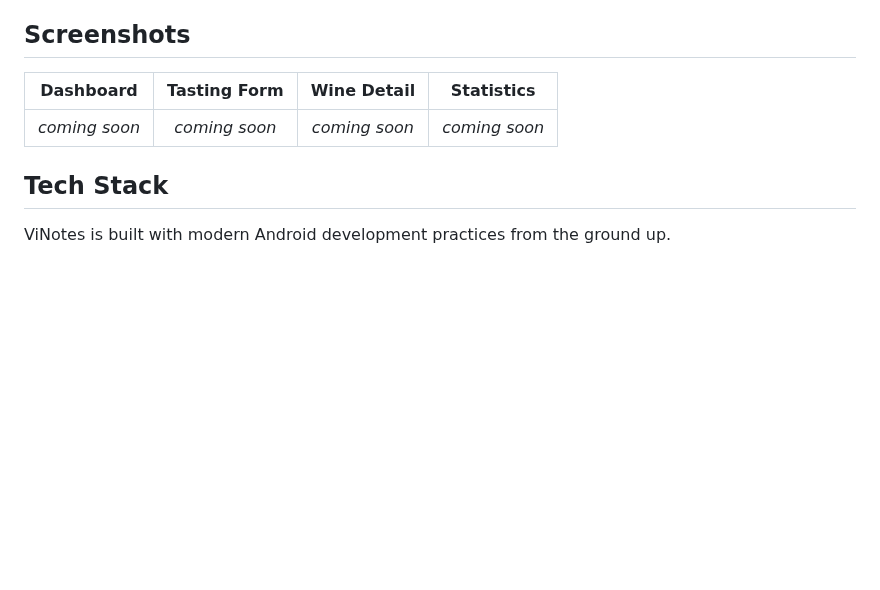
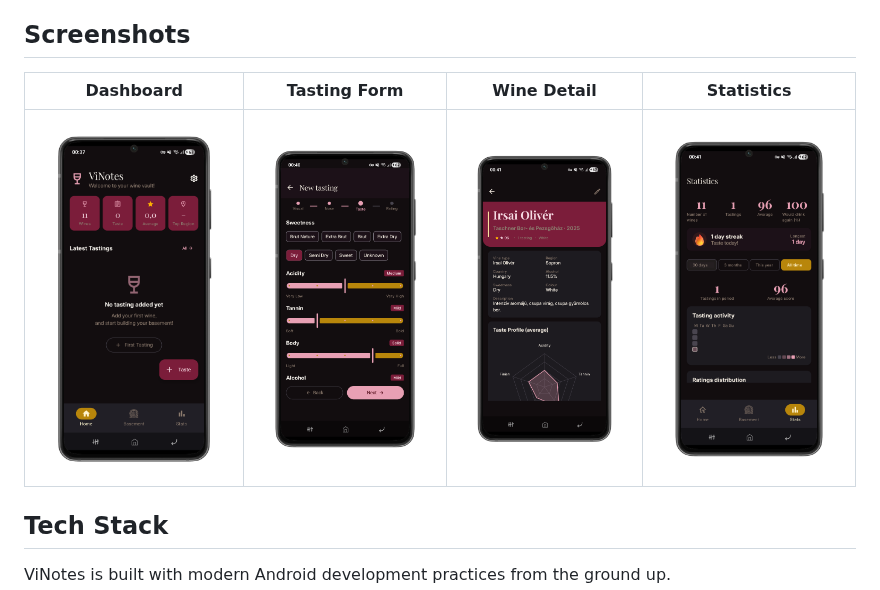
Before and after one commit to T0liver/ViNotes, a Markdown page: README.md, the part around one of its changes. GitHub-like rendering; pictures changed too: imgs/dashboard.png (added), imgs/stats-screen.png (added), imgs/tasting-screen.png (added); blank space fills up the shorter version.

Commit message:
Update readme with actual information and screenshots

```diff
--- a/README.md
+++ b/README.md
@@ -44,9 +44,9 @@ Whether you're casually curious or a seasoned enthusiast, ViNotes helps you reme
 <!-- Add your own screenshots here -->
 <!-- Use the Android Device Art Generator for framing: https://developer.android.com/distribute/marketing-tools/device-art-generator -->
 
-| Dashboard | Tasting Form | Wine Detail | Statistics |
-|:-:|:-:|:-:|:-:|
-| *coming soon* | *coming soon* | *coming soon* | *coming soon* |
+|        Dashboard        |         Tasting Form         |        Wine Detail        |         Statistics         |
+|:-----------------------:|:----------------------------:|:-------------------------:|:--------------------------:|
+| ![](imgs/dashboard.png) | ![](imgs/tasting-screen.png) | ![](imgs/wine-screen.png) | ![](imgs/stats-screen.png) |
 
 ## Tech Stack
 
```
Also changed, not shown: other parts of README.md (+7 -7 lines).
